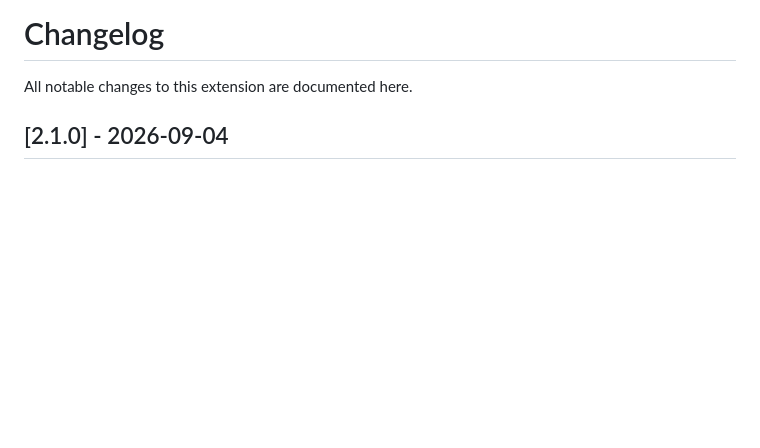
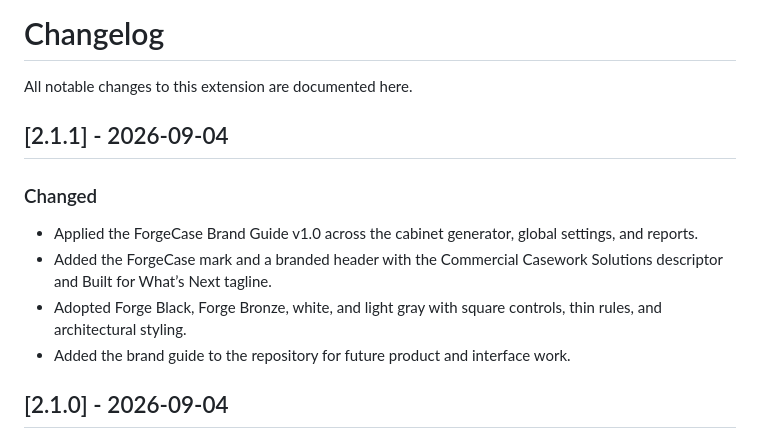
Before and after one commit to ericrochat99-sys/CabinetGenerator2, a Markdown page: CHANGELOG.md, the part around the change. Rendered like a GitHub page; blank space fills up the shorter version.

Commit message:
Document ForgeCase v2.1.1 branding

```diff
--- a/CHANGELOG.md
+++ b/CHANGELOG.md
@@ -1,6 +1,15 @@
 # Changelog
 
 All notable changes to this extension are documented here.
+
+## [2.1.1] - 2026-09-04
+
+### Changed
+
+- Applied the ForgeCase Brand Guide v1.0 across the cabinet generator, global settings, and reports.
+- Added the ForgeCase mark and a branded header with the Commercial Casework Solutions descriptor and Built for What’s Next tagline.
+- Adopted Forge Black, Forge Bronze, white, and light gray with square controls, thin rules, and architectural styling.
+- Added the brand guide to the repository for future product and interface work.
 
 ## [2.1.0] - 2026-09-04
 
```
